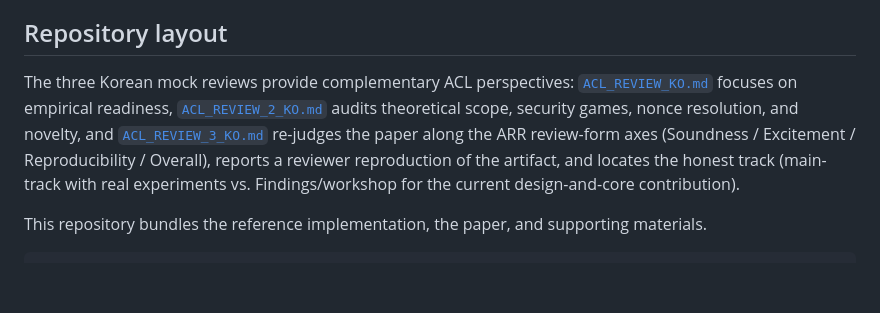
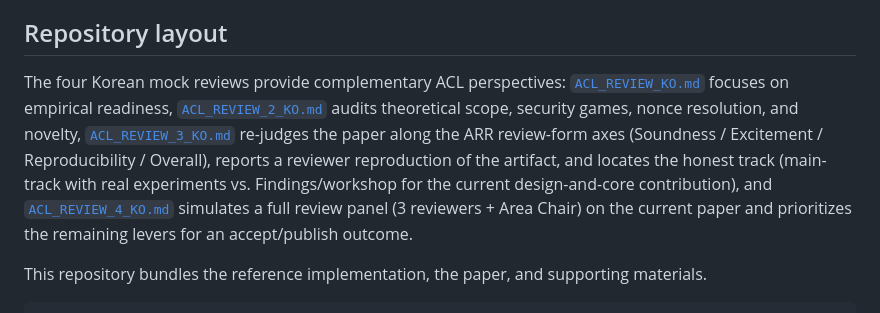
Before and after one commit to leemgs/truthprint, a Markdown page: README.md, the part around the change. GitHub-like rendering; blank space fills up the shorter version.

```diff
--- a/README.md
+++ b/README.md
@@ -37,15 +37,17 @@ exactly this gap: a durable, authenticated provenance mark.
 
 ## Repository layout
 
-The three Korean mock reviews provide complementary ACL perspectives:
+The four Korean mock reviews provide complementary ACL perspectives:
 [`ACL_REVIEW_KO.md`](ACL_REVIEW_KO.md) focuses on empirical readiness,
 [`ACL_REVIEW_2_KO.md`](ACL_REVIEW_2_KO.md) audits theoretical scope, security
-games, nonce resolution, and novelty, and
+games, nonce resolution, and novelty,
 [`ACL_REVIEW_3_KO.md`](ACL_REVIEW_3_KO.md) re-judges the paper along the ARR
 review-form axes (Soundness / Excitement / Reproducibility / Overall), reports a
 reviewer reproduction of the artifact, and locates the honest track (main-track
 with real experiments vs. Findings/workshop for the current design-and-core
-contribution).
+contribution), and [`ACL_REVIEW_4_KO.md`](ACL_REVIEW_4_KO.md) simulates a full
+review panel (3 reviewers + Area Chair) on the current paper and prioritizes the
+remaining levers for an accept/publish outcome.
 
 This repository bundles the reference implementation, the paper, and
 supporting materials.
```
Also changed, not shown: ACL_REVIEW_4_KO.md (added, +110 -0 lines).
